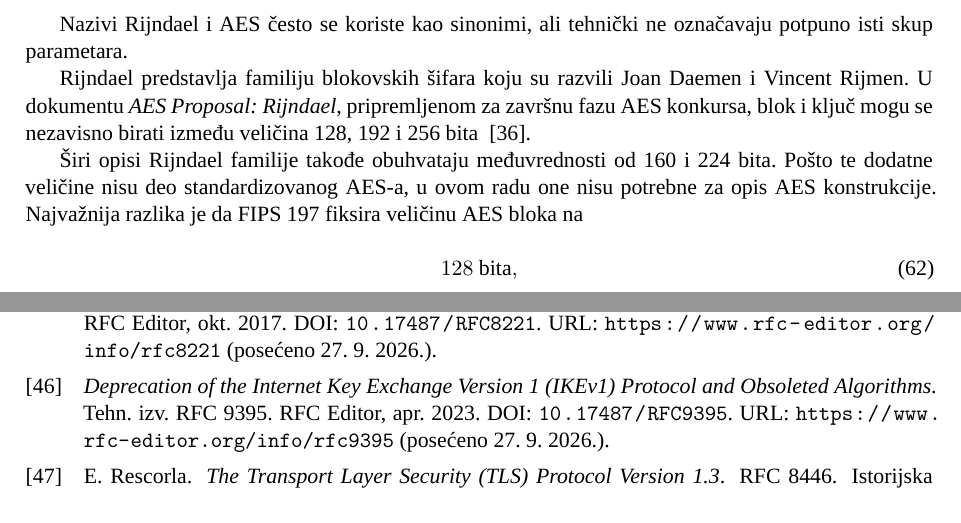
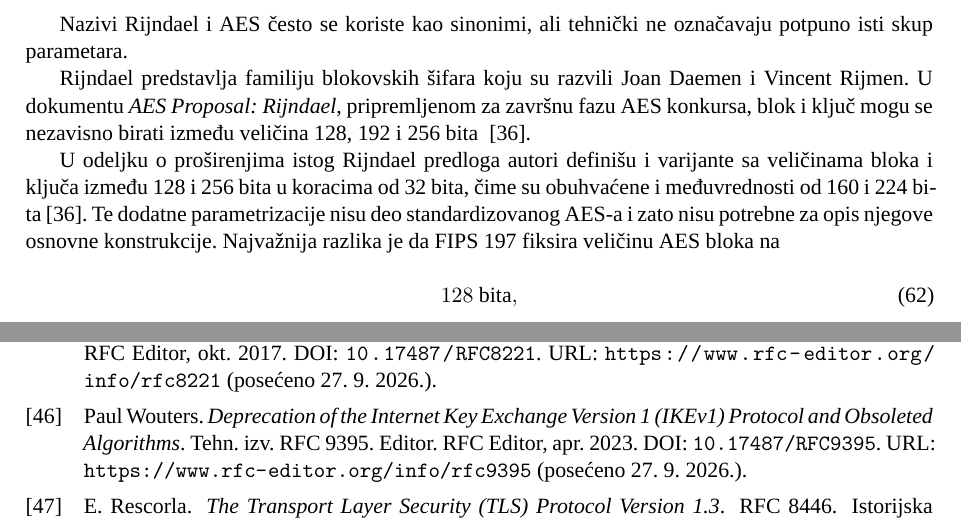
Before and after one commit to mihajlov39547/aes-retrospective, a LaTeX paper (main.tex, which reads chapters/05_nastanak_aes.tex): two parts of pages 26 and 51 of 52, joined at a grey line, cut so that both start at the same text. Compiled offline with XeLaTeX; a missing font is replaced by an installed copy or a similar font.

Commit message:
izmenjeni su samo chapters/05_nastanak_aes.tex i references.bib:
Zamenjen pasus o Rijndael proširenjima; formula i citat ostali su nepromenjeni.

Uklonjen necitirani rijndael-naming-2003.

RFC 9395 sada koristi author = {Wouters, Paul} i note = {Editor}, jer prethodni stil nije prikazivao urednika. Prikaz je proveren.

```diff
--- a/chapters/05_nastanak_aes.tex
+++ b/chapters/05_nastanak_aes.tex
@@ -381,9 +381,12 @@ Rijndael}, pripremljenom za završnu fazu AES konkursa, blok i ključ
 mogu se nezavisno birati između veličina 128, 192 i 256 bita
 ~\cite{rijndael-proposal-1999}.
 
-Širi opisi Rijndael familije takođe obuhvataju međuvrednosti od
-160 i 224 bita. Pošto te dodatne veličine nisu deo standardizovanog
-AES-a, u ovom radu one nisu potrebne za opis AES konstrukcije.
+U odeljku o proširenjima istog Rijndael predloga autori definišu i
+varijante sa veličinama bloka i ključa između 128 i 256 bita u
+koracima od 32 bita, čime su obuhvaćene i međuvrednosti od 160 i
+224 bita~\cite{rijndael-proposal-1999}. Te dodatne parametrizacije
+nisu deo standardizovanog AES-a i zato nisu potrebne za opis njegove
+osnovne konstrukcije.
 Najvažnija razlika je da FIPS~197 fiksira veličinu AES bloka na
 
 \begin{equation}
```
Also changed, not shown: references.bib (+2 -10 lines).
